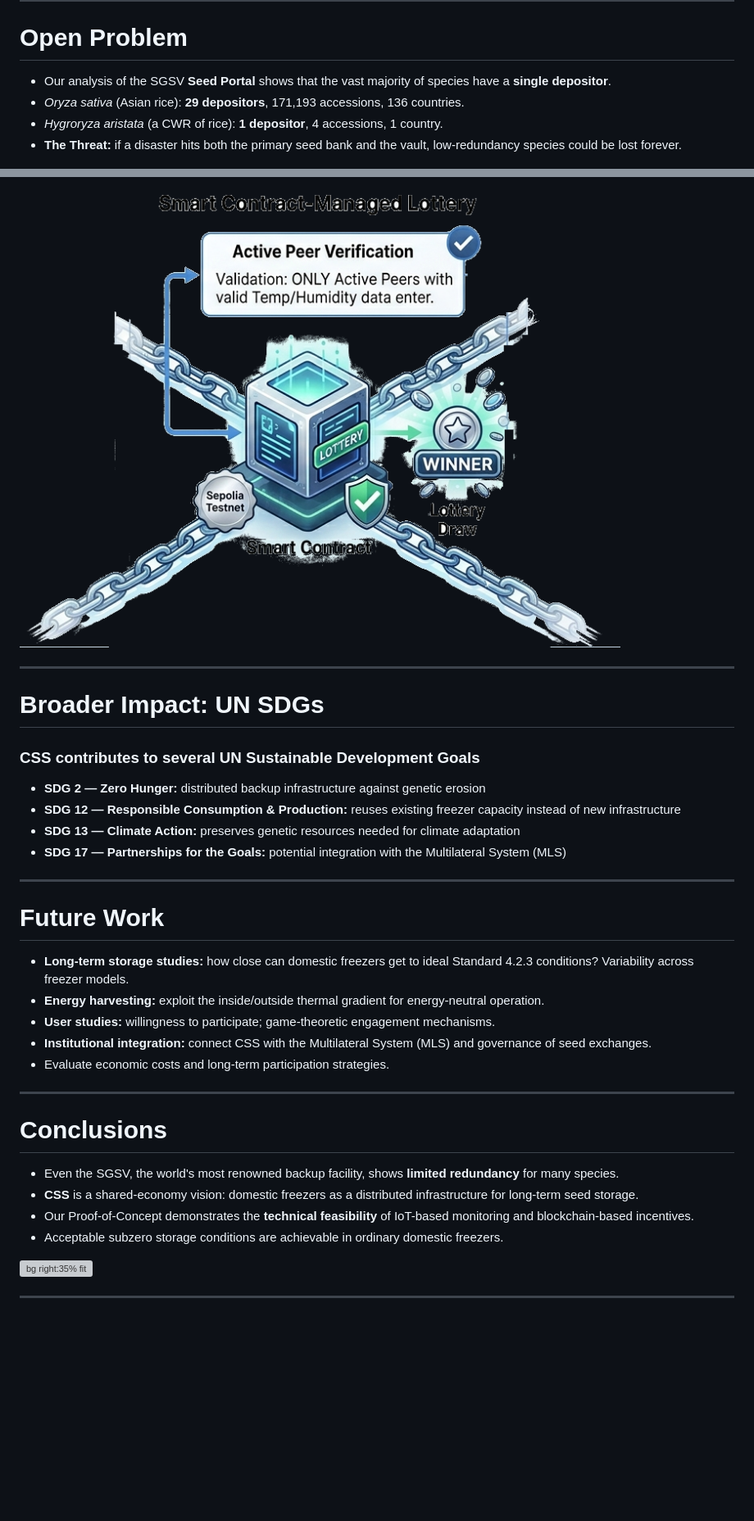
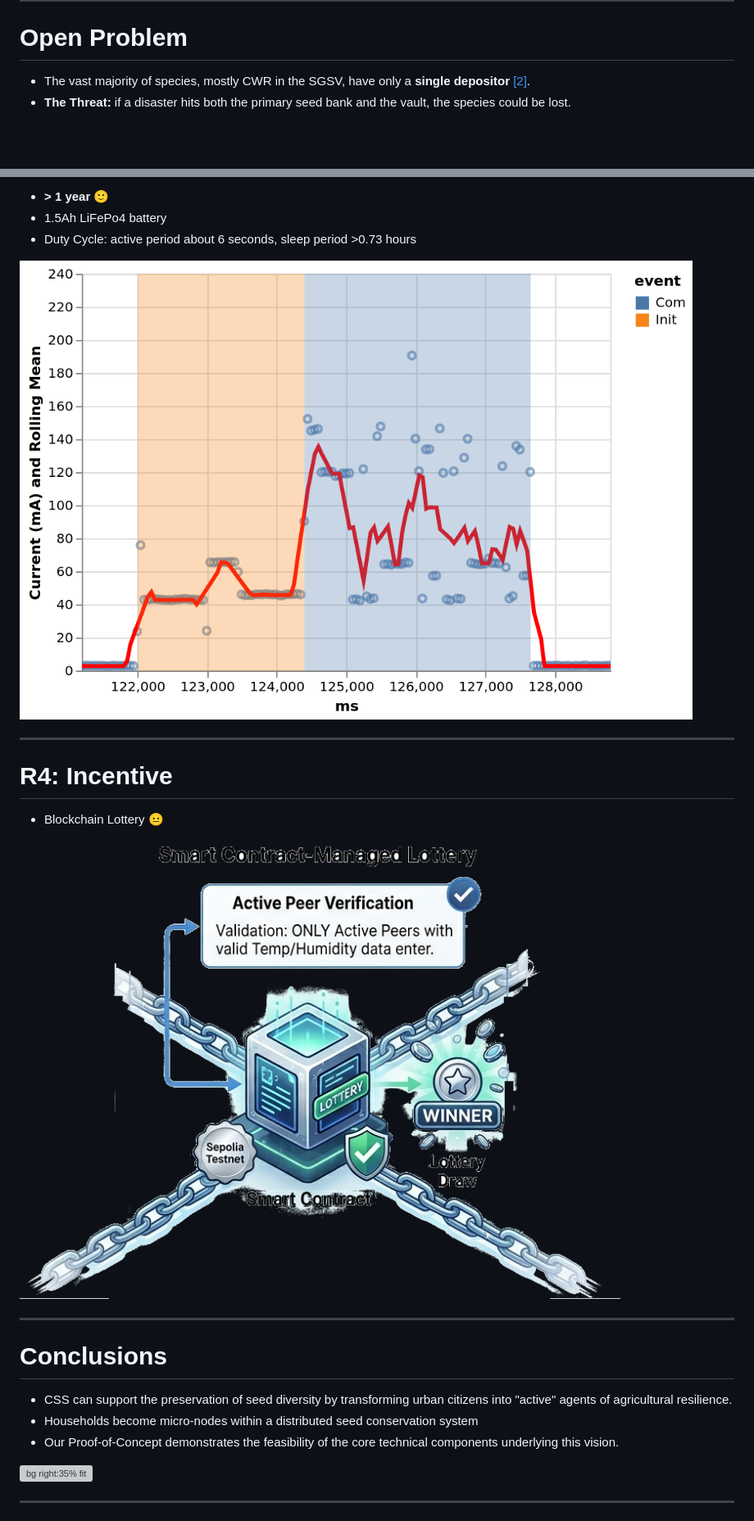
Before and after one commit to andreavitaletti/slides, a Markdown page: ICAISF2026/presentation.md, 2 parts joined by grey strips. Shown at 82% size. Drawn GitHub-style; blank space fills up the shorter version; grey boxes are pictures that could not be loaded.

```diff
--- a/ICAISF2026/presentation.md
+++ b/ICAISF2026/presentation.md
@@ -106,10 +104,8 @@ Vital to adapt to climate change, pests, diseases and evolving societal needs
 
 # Open Problem
 
-- Our analysis of the SGSV **Seed Portal** shows that the vast majority of species have a **single depositor**.
-- *Oryza sativa* (Asian rice): **29 depositors**, 171,193 accessions, 136 countries.
-- *Hygroryza aristata* (a CWR of rice): **1 depositor**, 4 accessions, 1 country.
-- **The Threat:** if a disaster hits both the primary seed bank and the vault, low-redundancy species could be lost forever.
+- The vast majority of species, mostly CWR in the SGSV, have only a **single depositor** [[2]](https://seedvault.nordgen.org/Search).
+- **The Threat:** if a disaster hits both the primary seed bank and the vault, the species could be lost.
 
 ![bg right:40% fit](img/distr.png)
 
@@ -179,39 +190,25 @@ To ensure feasibility and active participation, the system must meet:
 
-![bg right:55% fit](img/lottery.png)
+- **> 1 year** :slightly_smiling_face:
+- 1.5Ah LiFePo4 battery
+- Duty Cycle: active period about 6 seconds, sleep period >0.73 hours
+
+![bg right:65% fit](img/current_new.png)
 
 ---
 
-# Broader Impact: UN SDGs
+# R4: Incentive
 
-<div class="box">
+- Blockchain Lottery :neutral_face:
 
-### CSS contributes to several UN Sustainable Development Goals
-
-- **SDG 2 — Zero Hunger:** distributed backup infrastructure against genetic erosion
-- **SDG 12 — Responsible Consumption & Production:** reuses existing freezer capacity instead of new infrastructure
-- **SDG 13 — Climate Action:** preserves genetic resources needed for climate adaptation
-- **SDG 17 — Partnerships for the Goals:** potential integration with the Multilateral System (MLS)
-
-</div>
-
----
-
-# Future Work
-
-- **Long-term storage studies:** how close can domestic freezers get to ideal Standard 4.2.3 conditions? Variability across freezer models.
-- **Energy harvesting:** exploit the inside/outside thermal gradient for energy-neutral operation.
-- **User studies:** willingness to participate; game-theoretic engagement mechanisms.
-- **Institutional integration:** connect CSS with the Multilateral System (MLS) and governance of seed exchanges.
-- Evaluate economic costs and long-term participation strategies.
+![bg right:65% fit](img/lottery.png)
 
 ---
 
 # Conclusions
 
-- Even the SGSV, the world's most renowned backup facility, shows **limited redundancy** for many species.
-- **CSS** is a shared-economy vision: domestic freezers as a distributed infrastructure for long-term seed storage.
-- Our Proof-of-Concept demonstrates the **technical feasibility** of IoT-based monitoring and blockchain-based incentives.
-- Acceptable subzero storage conditions are achievable in ordinary domestic freezers.
+- CSS can support the preservation of seed diversity by transforming urban citizens into "active" agents of agricultural resilience.
+- Households become micro-nodes within a distributed seed conservation system
+- Our Proof-of-Concept demonstrates the feasibility of the core technical components underlying this vision.
 
 ![bg right:35% fit](img/vision.png)
 
```
Also changed, not shown: other parts of ICAISF2026/presentation.md (+100 -54 lines), ICAISF2026/img/Sustainable_Development_Goals.png (added), 4 other files.
